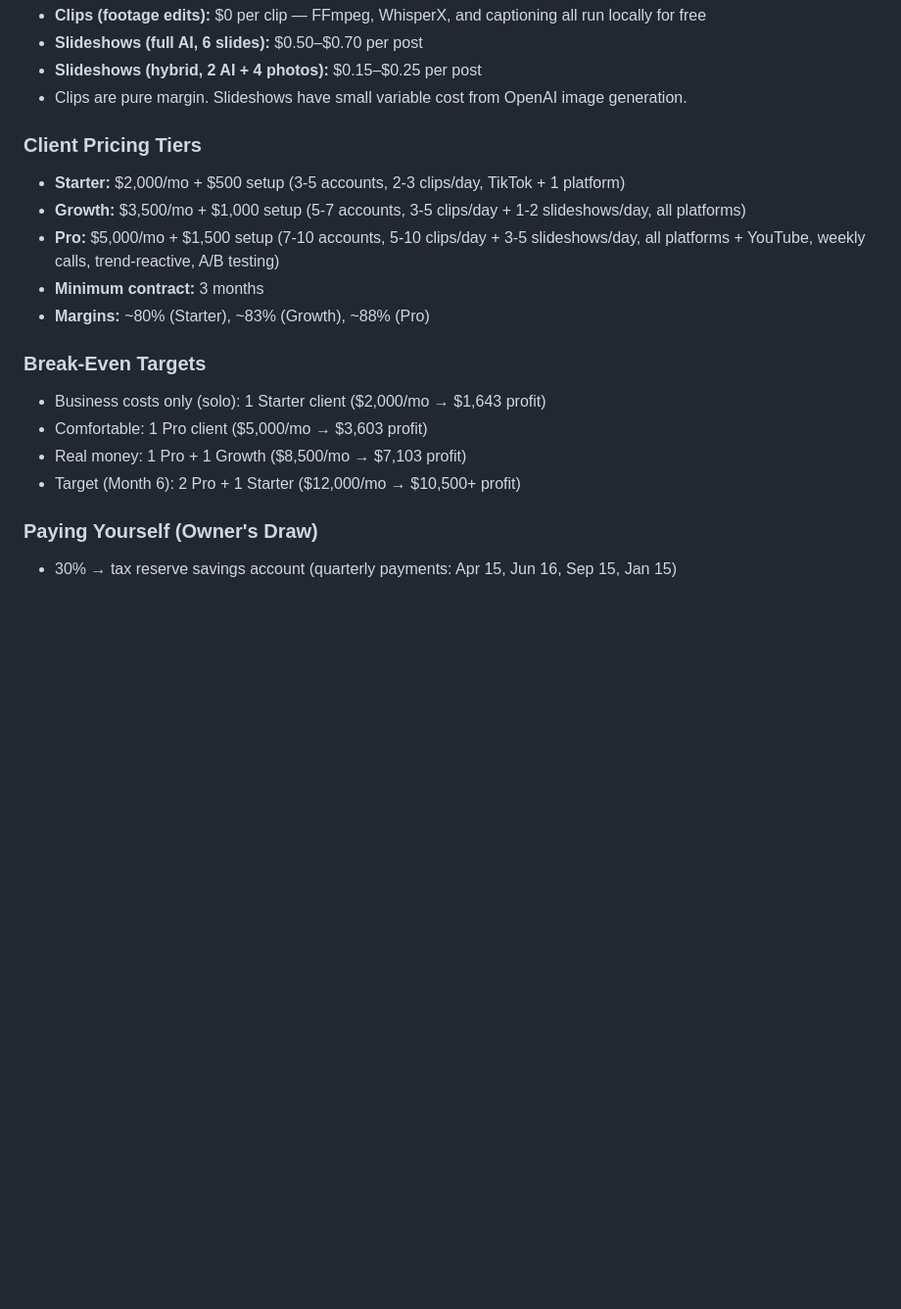
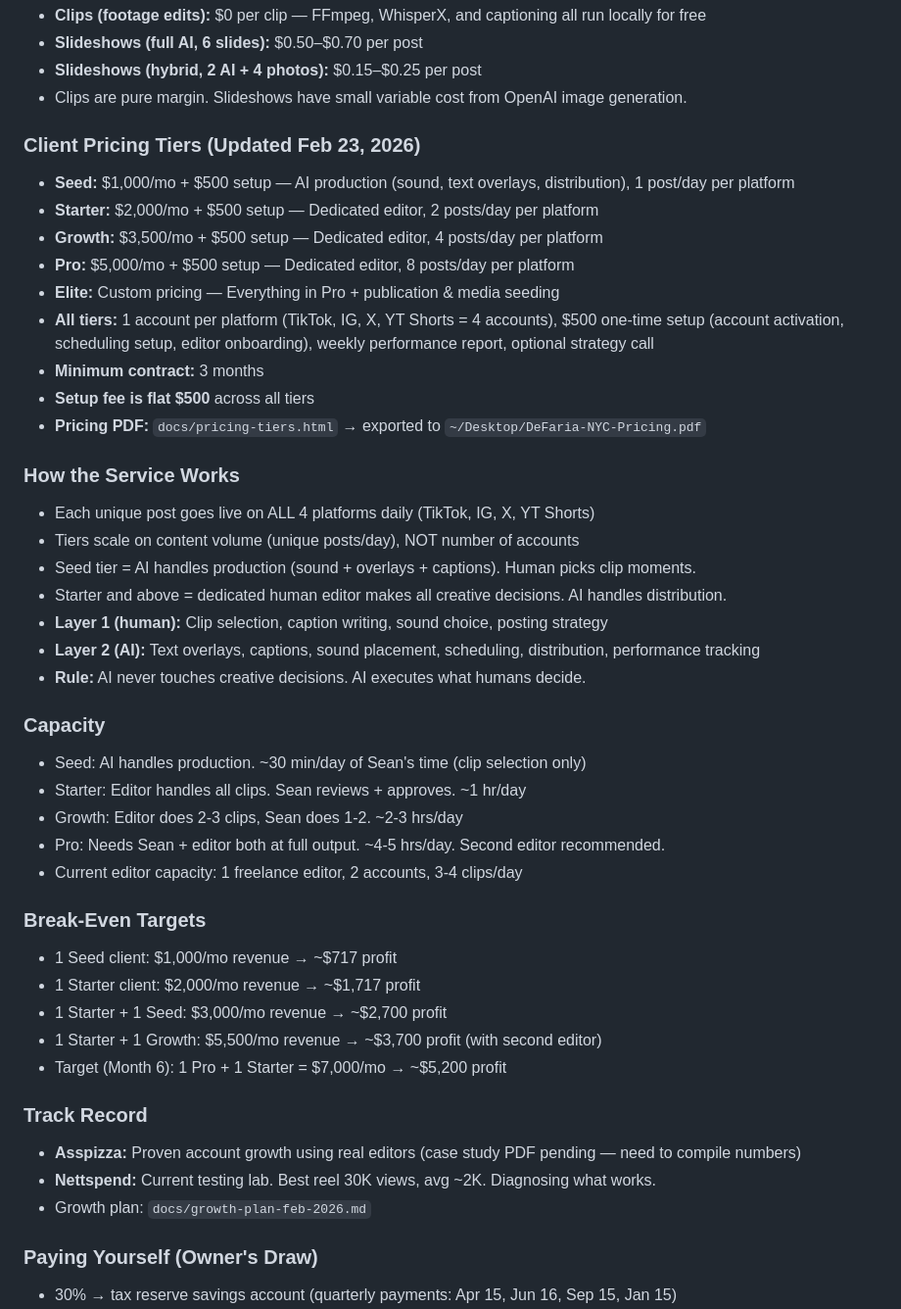
Before and after one commit to seadefaria-cyber/idontknow, a Markdown page: CLAUDE.md, the part around the change. Shown at 98% size. Rendered like a GitHub page; blank space fills up the shorter version.

```diff
--- a/CLAUDE.md
+++ b/CLAUDE.md
@@ -204,18 +204,44 @@ Monthly expenses doc: `docs/monthly-expenses.md`
 - **Slideshows (hybrid, 2 AI + 4 photos):** $0.15–$0.25 per post
 - Clips are pure margin. Slideshows have small variable cost from OpenAI image generation.
 
-### Client Pricing Tiers
-- **Starter:** $2,000/mo + $500 setup (3-5 accounts, 2-3 clips/day, TikTok + 1 platform)
-- **Growth:** $3,500/mo + $1,000 setup (5-7 accounts, 3-5 clips/day + 1-2 slideshows/day, all platforms)
-- **Pro:** $5,000/mo + $1,500 setup (7-10 accounts, 5-10 clips/day + 3-5 slideshows/day, all platforms + YouTube, weekly calls, trend-reactive, A/B testing)
+### Client Pricing Tiers (Updated Feb 23, 2026)
+- **Seed:** $1,000/mo + $500 setup — AI production (sound, text overlays, distribution), 1 post/day per platform
+- **Starter:** $2,000/mo + $500 setup — Dedicated editor, 2 posts/day per platform
+- **Growth:** $3,500/mo + $500 setup — Dedicated editor, 4 posts/day per platform
+- **Pro:** $5,000/mo + $500 setup — Dedicated editor, 8 posts/day per platform
+- **Elite:** Custom pricing — Everything in Pro + publication & media seeding
+- **All tiers:** 1 account per platform (TikTok, IG, X, YT Shorts = 4 accounts), $500 one-time setup (account activation, scheduling setup, editor onboarding), weekly performance report, optional strategy call
 - **Minimum contract:** 3 months
-- **Margins:** ~80% (Starter), ~83% (Growth), ~88% (Pro)
+- **Setup fee is flat $500** across all tiers
+- **Pricing PDF:** `docs/pricing-tiers.html` → exported to `~/Desktop/DeFaria-NYC-Pricing.pdf`
+
+### How the Service Works
+- Each unique post goes live on ALL 4 platforms daily (TikTok, IG, X, YT Shorts)
+- Tiers scale on content volume (unique posts/day), NOT number of accounts
+- Seed tier = AI handles production (sound + overlays + captions). Human picks clip moments.
+- Starter and above = dedicated human editor makes all creative decisions. AI handles distribution.
+- **Layer 1 (human):** Clip selection, caption writing, sound choice, posting strategy
+- **Layer 2 (AI):** Text overlays, captions, sound placement, scheduling, distribution, performance tracking
+- **Rule:** AI never touches creative decisions. AI executes what humans decide.
+
+### Capacity
+- Seed: AI handles production. ~30 min/day of Sean's time (clip selection only)
+- Starter: Editor handles all clips. Sean reviews + approves. ~1 hr/day
+- Growth: Editor does 2-3 clips, Sean does 1-2. ~2-3 hrs/day
+- Pro: Needs Sean + editor both at full output. ~4-5 hrs/day. Second editor recommended.
+- Current editor capacity: 1 freelance editor, 2 accounts, 3-4 clips/day
 
 ### Break-Even Targets
-- Business costs only (solo): 1 Starter client ($2,000/mo → $1,643 profit)
-- Comfortable: 1 Pro client ($5,000/mo → $3,603 profit)
-- Real money: 1 Pro + 1 Growth ($8,500/mo → $7,103 profit)
-- Target (Month 6): 2 Pro + 1 Starter ($12,000/mo → $10,500+ profit)
+- 1 Seed client: $1,000/mo revenue → ~$717 profit
+- 1 Starter client: $2,000/mo revenue → ~$1,717 profit
+- 1 Starter + 1 Seed: $3,000/mo revenue → ~$2,700 profit
+- 1 Starter + 1 Growth: $5,500/mo revenue → ~$3,700 profit (with second editor)
+- Target (Month 6): 1 Pro + 1 Starter = $7,000/mo → ~$5,200 profit
+
+### Track Record
+- **Asspizza:** Proven account growth using real editors (case study PDF pending — need to compile numbers)
+- **Nettspend:** Current testing lab. Best reel 30K views, avg ~2K. Diagnosing what works.
+- Growth plan: `docs/growth-plan-feb-2026.md`
 
 ### Paying Yourself (Owner's Draw)
 - 30% → tax reserve savings account (quarterly payments: Apr 15, Jun 16, Sep 15, Jan 15)
```
Also changed, not shown: docs/growth-plan-feb-2026.md (added, +207 -0 lines).
